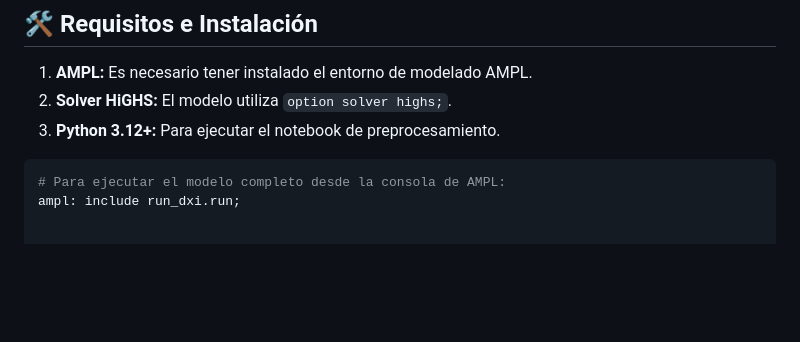
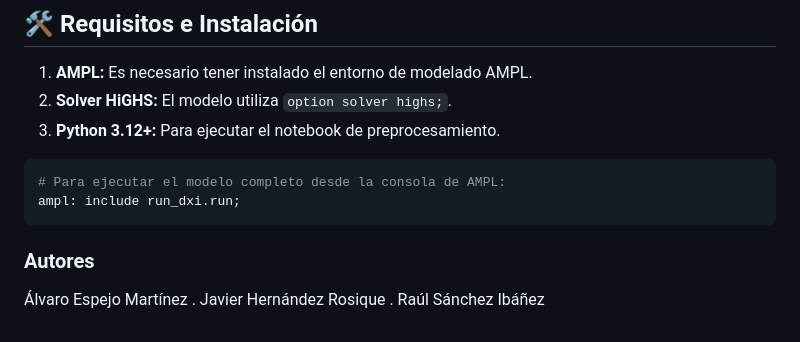
Before and after one commit to raaulsan/Optimizacion_Laboratorio_DXI, a Markdown page: README.md, the part around the change. Rendered like a GitHub page; blank space fills up the shorter version.

Commit message:
Add authors section to README
Added authors section to the README file.

````diff
--- a/README.md
+++ b/README.md
@@ -53,3 +53,10 @@ Manteniendo el tiempo óptimo de la Fase 1, el modelo utiliza una **linealizaci
 ```bash
 # Para ejecutar el modelo completo desde la consola de AMPL:
 ampl: include run_dxi.run;
+```
+
+### Autores
+
+Álvaro Espejo Martínez .
+Javier Hernández Rosique .
+Raúl Sánchez Ibáñez
````
